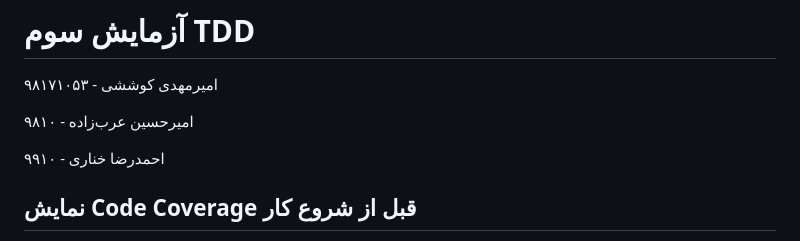
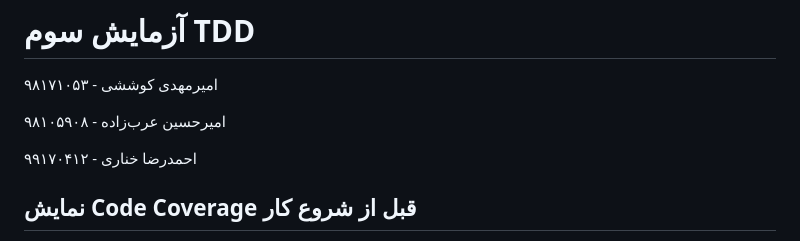
Before and after one commit to amkamir82/SW-Lab3, a Markdown page: README.md, the part around the change. Rendered like a GitHub page.

```diff
--- a/README.md
+++ b/README.md
@@ -2,9 +2,9 @@
 
 امیرمهدی کوششی - ۹۸۱۷۱۰۵۳
 
-امیرحسین عرب‌زاده - ۹۸۱۰
+امیرحسین عرب‌زاده - ۹۸۱۰۵۹۰۸
 
-احمدرضا خناری - ۹۹۱۰
+احمدرضا خناری - ۹۹۱۷۰۴۱۲
 
 ## نمایش Code Coverage قبل از شروع کار
 
```
